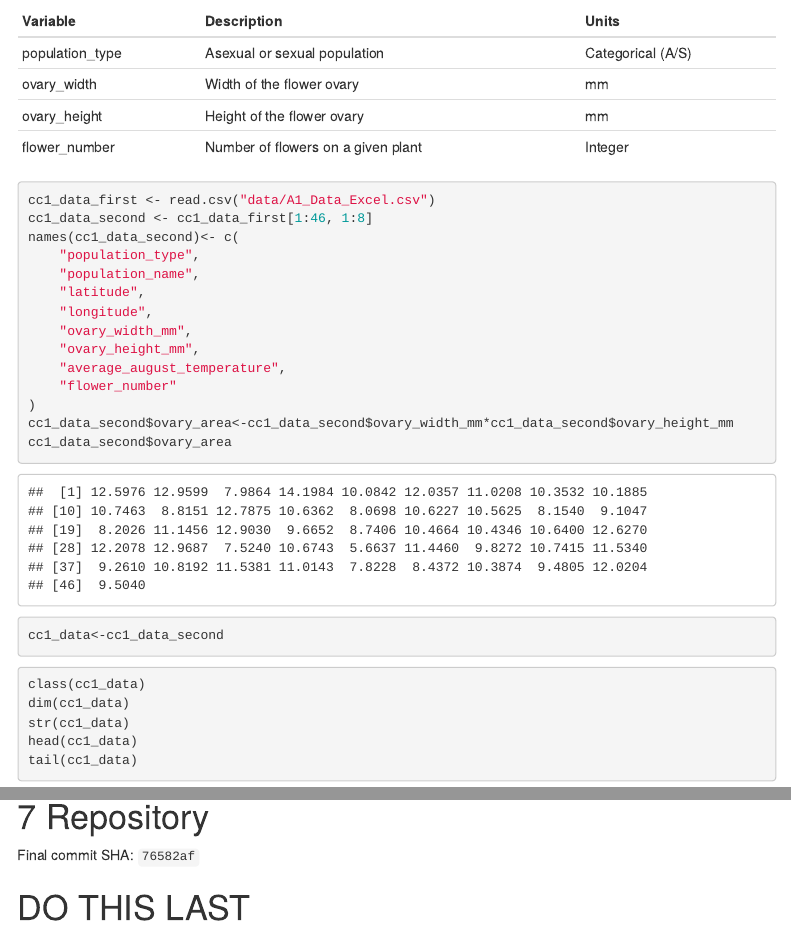
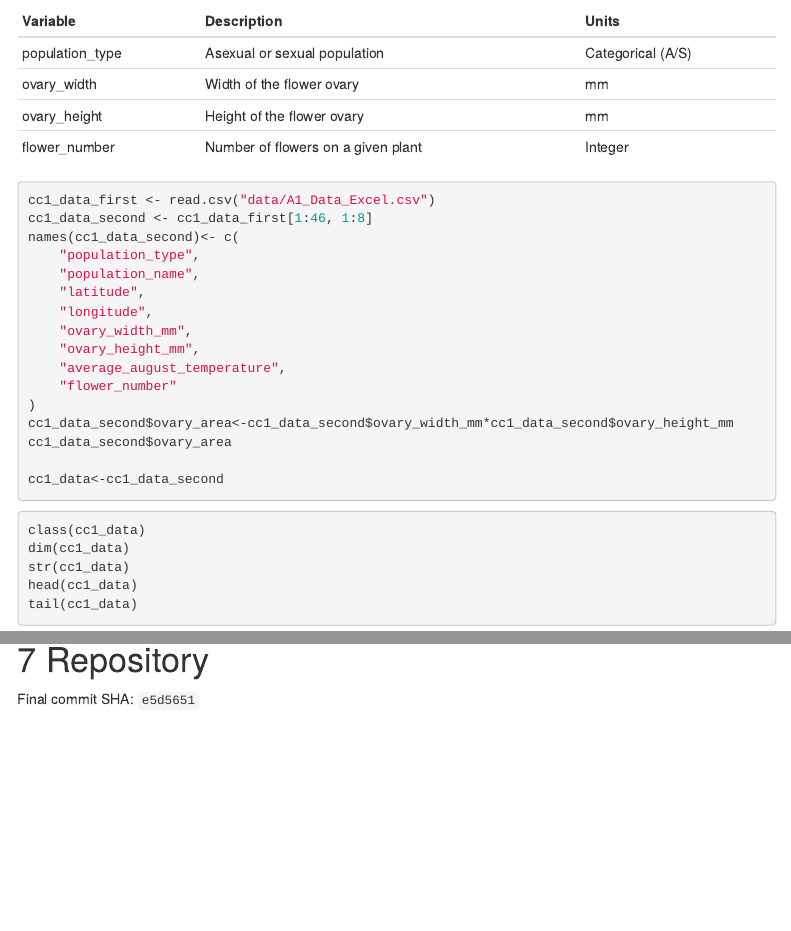
Before and after one commit to teahope20/BIOL343, an R Markdown document (Group_6_CC2.Rmd): the page in a window 1100 px wide, from 490 px down, and a second part further down, joined at a grey line. Rendered offline with R 4.5, knitr and Pandoc, with nearby package versions; some code elsewhere in the file could not run offline; menus at the side of the page are left out.

Commit message:
Final Push

````diff
--- a/Group_6_CC2.Rmd
+++ b/Group_6_CC2.Rmd
@@ -67,7 +67,7 @@ knitr::opts_chunk$set(echo = TRUE)
 
 <!--Copy `A1_Data_Excel.csv` from your Coding Challenge 1 project into this project's `data` folder. In the chunk below, import it with `read.csv()`, keep the appropriate rows and columns (as you did in Coding Challenge 1), and add the `ovary_area` column (Chapter 3, *New Columns*). Save the cleaned data as `cc1_data`. -->
 
-```{r import-clean}
+```{r import-clean, eval= FALSE}
 cc1_data_first <- read.csv("data/A1_Data_Excel.csv")
 cc1_data_second <- cc1_data_first[1:46, 1:8]
 names(cc1_data_second)<- c(
@@ -153,10 +153,10 @@ Source: [Wikispecies:free species directory] (https://species.wikimedia.org/wiki
 1. Make sure the repository contains the `.Rmd`, `data/A1_Data_Excel.csv`, `images/` with your photo, and the knitted `.html`, and that everything is **committed and pushed**.
 1. Paste the **SHA** of your final commit (Chapter 6, *Timeline*; the 7-character code shown beside each commit on GitHub) below, formatted as in-line code with back-ticks. -->
 
-Final commit SHA: `76582af`
+Final commit SHA: `e5d5651`
 
 
-# DO THIS LAST {-}
+<!--# DO THIS LAST {-} -->
 
 <!--When your document is finished, knitted and pushed to GitHub, copy and paste this into the R Console to stop positpal and create your coding log. **Do not include it as a code chunk.**
 
````
Also changed, not shown: 1 other file.
